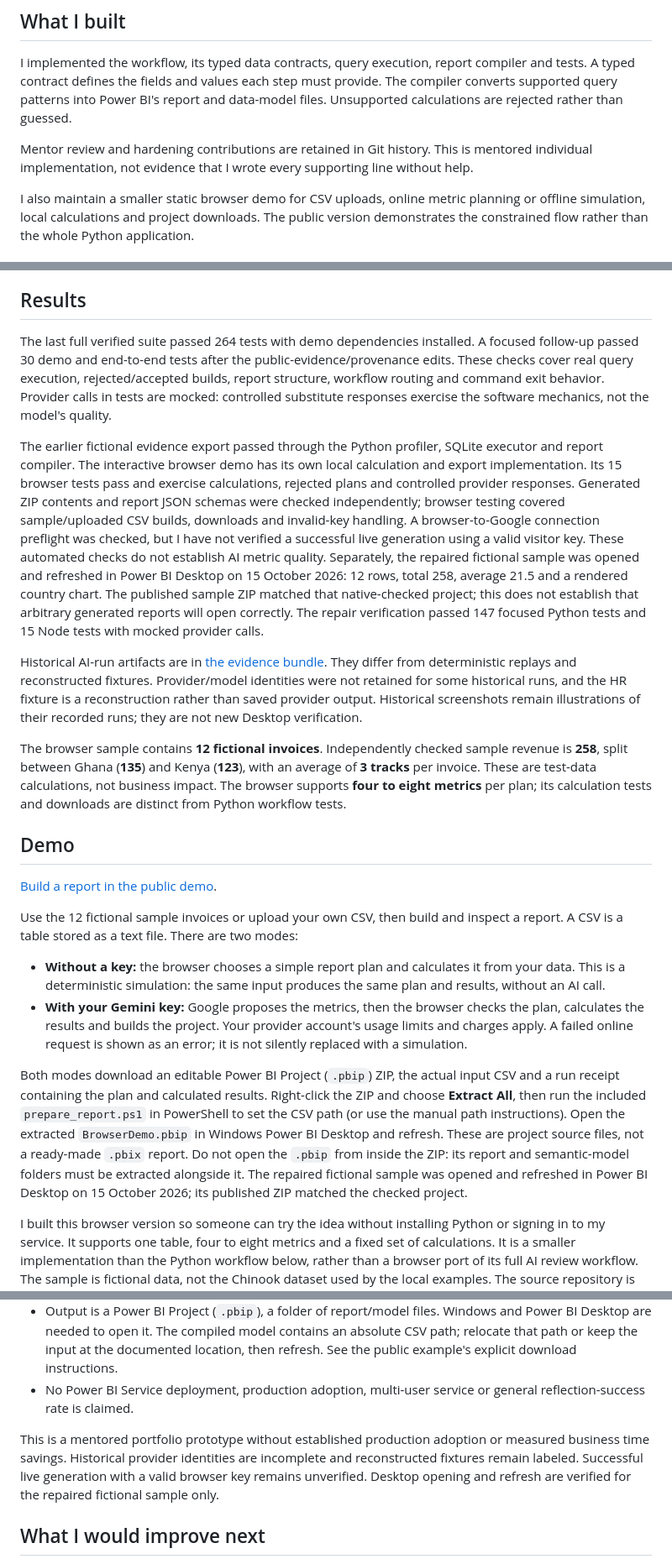
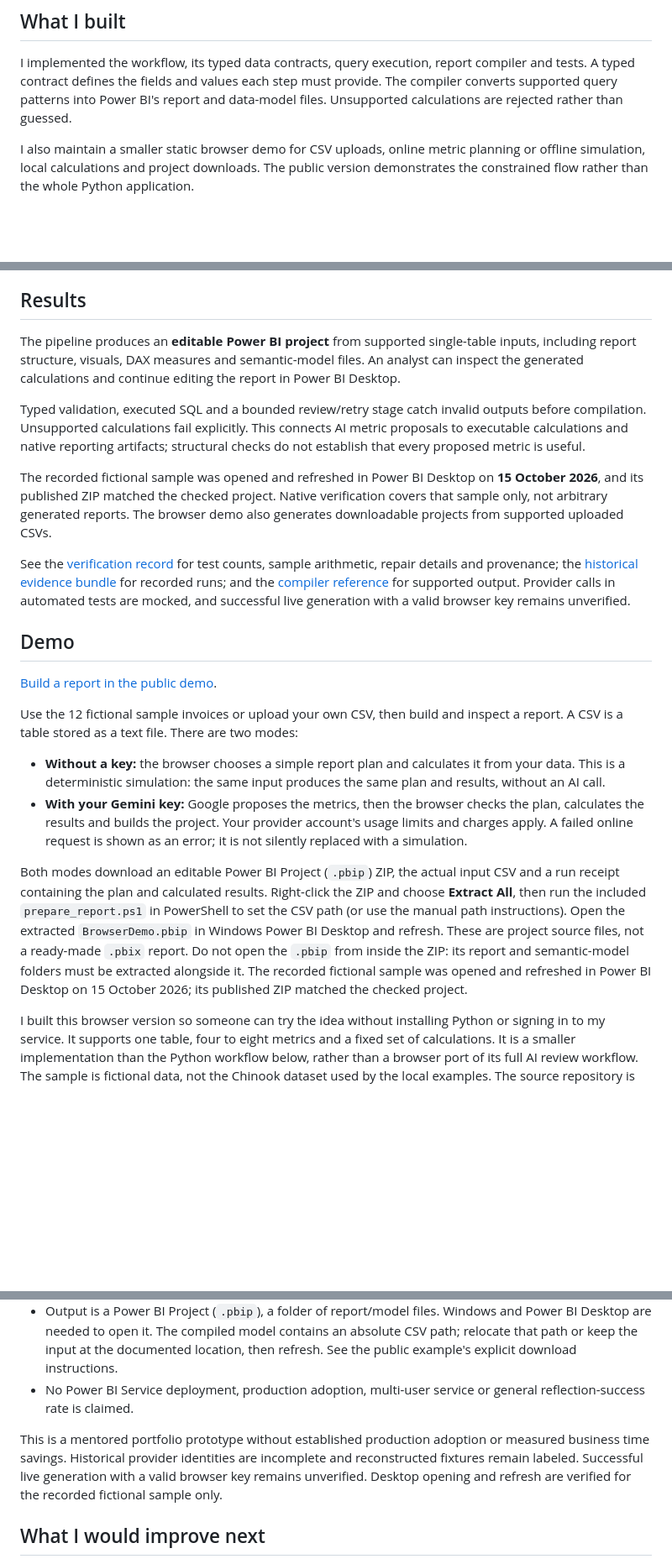
Before and after one commit to Tessa-Saumu/Agentic-BI-Builder, a Markdown page: README.md, 3 parts joined by grey strips. Shown at 84% size. GitHub-like rendering; blank space fills up the shorter version.

Commit message:
docs: lead with project contribution and delivered outcomes [skip ci]

```diff
--- a/README.md
+++ b/README.md
@@ -9,8 +9,6 @@ Starting a business-intelligence report means inspecting a dataset, choosing use
 ## What I built
 
 I implemented the workflow, its typed data contracts, query execution, report compiler and tests. A typed contract defines the fields and values each step must provide. The compiler converts supported query patterns into Power BI's report and data-model files. Unsupported calculations are rejected rather than guessed.
-
-Mentor review and hardening contributions are retained in Git history. This is mentored individual implementation, not evidence that I wrote every supporting line without help.
 
 I also maintain a smaller static browser demo for CSV uploads, online metric planning or offline simulation, local calculations and project downloads. The public version demonstrates the constrained flow rather than the whole Python application.
 
@@ -57,13 +55,13 @@ The browser is static HTML/JavaScript, with CSV parsing, plan validation, calcul
 
 ## Results
 
-The last full verified suite passed 264 tests with demo dependencies installed. A focused follow-up passed 30 demo and end-to-end tests after the public-evidence/provenance edits. These checks cover real query execution, rejected/accepted builds, report structure, workflow routing and command exit behavior. Provider calls in tests are mocked: controlled substitute responses exercise the software mechanics, not the model's quality.
+The pipeline produces an **editable Power BI project** from supported single-table inputs, including report structure, visuals, DAX measures and semantic-model files. An analyst can inspect the generated calculations and continue editing the report in Power BI Desktop.
 
-The earlier fictional evidence export passed through the Python profiler, SQLite executor and report compiler. The interactive browser demo has its own local calculation and export implementation. Its 15 browser tests pass and exercise calculations, rejected plans and controlled provider responses. Generated ZIP contents and report JSON schemas were checked independently; browser testing covered sample/uploaded CSV builds, downloads and invalid-key handling. A browser-to-Google connection preflight was checked, but I have not verified a successful live generation using a valid visitor key. These automated checks do not establish AI metric quality. Separately, the repaired fictional sample was opened and refreshed in Power BI Desktop on 15 October 2026: 12 rows, total 258, average 21.5 and a rendered country chart. The published sample ZIP matched that native-checked project; this does not establish that arbitrary generated reports will open correctly. The repair verification passed 147 focused Python tests and 15 Node tests with mocked provider calls.
+Typed validation, executed SQL and a bounded review/retry stage catch invalid outputs before compilation. Unsupported calculations fail explicitly. This connects AI metric proposals to executable calculations and native reporting artifacts; structural checks do not establish that every proposed metric is useful.
 
-Historical AI-run artifacts are in [the evidence bundle](evidence/v1/README.md). They differ from deterministic replays and reconstructed fixtures. Provider/model identities were not retained for some historical runs, and the HR fixture is a reconstruction rather than saved provider output. Historical screenshots remain illustrations of their recorded runs; they are not new Desktop verification.
+The recorded fictional sample was opened and refreshed in Power BI Desktop on **15 October 2026**, and its published ZIP matched the checked project. Native verification covers that sample only, not arbitrary generated reports. The browser demo also generates downloadable projects from supported uploaded CSVs.
 
-The browser sample contains **12 fictional invoices**. Independently checked sample revenue is **258**, split between Ghana (**135**) and Kenya (**123**), with an average of **3 tracks** per invoice. These are test-data calculations, not business impact. The browser supports **four to eight metrics** per plan; its calculation tests and downloads are distinct from Python workflow tests.
+See the [verification record](docs/verification_record.md) for test counts, sample arithmetic, repair details and provenance; the [historical evidence bundle](evidence/v1/README.md) for recorded runs; and the [compiler reference](docs/pbir_reference.md) for supported output. Provider calls in automated tests are mocked, and successful live generation with a valid browser key remains unverified.
 
 ## Demo
 
@@ -74,7 +72,7 @@ Use the 12 fictional sample invoices or upload your own CSV, then build and insp
 - **Without a key:** the browser chooses a simple report plan and calculates it from your data. This is a deterministic simulation: the same input produces the same plan and results, without an AI call.
 - **With your Gemini key:** Google proposes the metrics, then the browser checks the plan, calculates the results and builds the project. Your provider account's usage limits and charges apply. A failed online request is shown as an error; it is not silently replaced with a simulation.
 
-Both modes download an editable Power BI Project (`.pbip`) ZIP, the actual input CSV and a run receipt containing the plan and calculated results. Right-click the ZIP and choose **Extract All**, then run the included `prepare_report.ps1` in PowerShell to set the CSV path (or use the manual path instructions). Open the extracted `BrowserDemo.pbip` in Windows Power BI Desktop and refresh. These are project source files, not a ready-made `.pbix` report. Do not open the `.pbip` from inside the ZIP: its report and semantic-model folders must be extracted alongside it. The repaired fictional sample was opened and refreshed in Power BI Desktop on 15 October 2026; its published ZIP matched the checked project.
+Both modes download an editable Power BI Project (`.pbip`) ZIP, the actual input CSV and a run receipt containing the plan and calculated results. Right-click the ZIP and choose **Extract All**, then run the included `prepare_report.ps1` in PowerShell to set the CSV path (or use the manual path instructions). Open the extracted `BrowserDemo.pbip` in Windows Power BI Desktop and refresh. These are project source files, not a ready-made `.pbix` report. Do not open the `.pbip` from inside the ZIP: its report and semantic-model folders must be extracted alongside it. The recorded fictional sample was opened and refreshed in Power BI Desktop on 15 October 2026; its published ZIP matched the checked project.
 
 I built this browser version so someone can try the idea without installing Python or signing in to my service. It supports one table, four to eight metrics and a fixed set of calculations. It is a smaller implementation than the Python workflow below, rather than a browser port of its full AI review workflow. The sample is fictional data, not the Chinook dataset used by the local examples. The source repository is now public.
 
@@ -132,7 +130,7 @@ See [STRUCTURE.md](STRUCTURE.md) for the detailed tree and [compiler reference](
 - Output is a Power BI Project (`.pbip`), a folder of report/model files. Windows and Power BI Desktop are needed to open it. The compiled model contains an absolute CSV path; relocate that path or keep the input at the documented location, then refresh. See the public example's explicit download instructions.
 - No Power BI Service deployment, production adoption, multi-user service or general reflection-success rate is claimed.
 
-This is a mentored portfolio prototype without established production adoption or measured business time savings. Historical provider identities are incomplete and reconstructed fixtures remain labeled. Successful live generation with a valid browser key remains unverified. Desktop opening and refresh are verified for the repaired fictional sample only.
+This is a mentored portfolio prototype without established production adoption or measured business time savings. Historical provider identities are incomplete and reconstructed fixtures remain labeled. Successful live generation with a valid browser key remains unverified. Desktop opening and refresh are verified for the recorded fictional sample only.
 
 ## What I would improve next
 
```
Also changed, not shown: docs/verification_record.md (added, +11 -0 lines).
